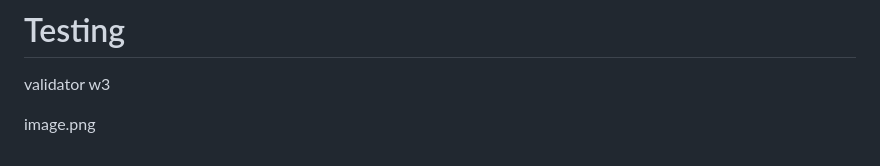
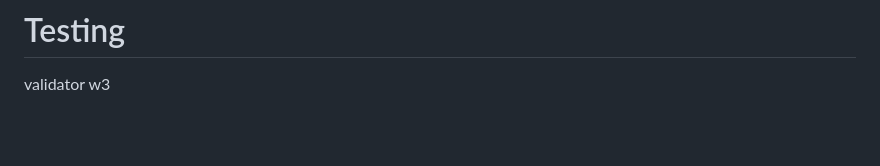
Before and after one commit to nil1143/p1-ci, a Markdown page: README.md, the part around the change. Rendered like a GitHub page; blank space fills up the shorter version.

Commit message:
testing with w3 validator

```diff
--- a/README.md
+++ b/README.md
@@ -109,5 +109,3 @@ Website.
 # Testing
 
 validator w3
-
-image.png
```
